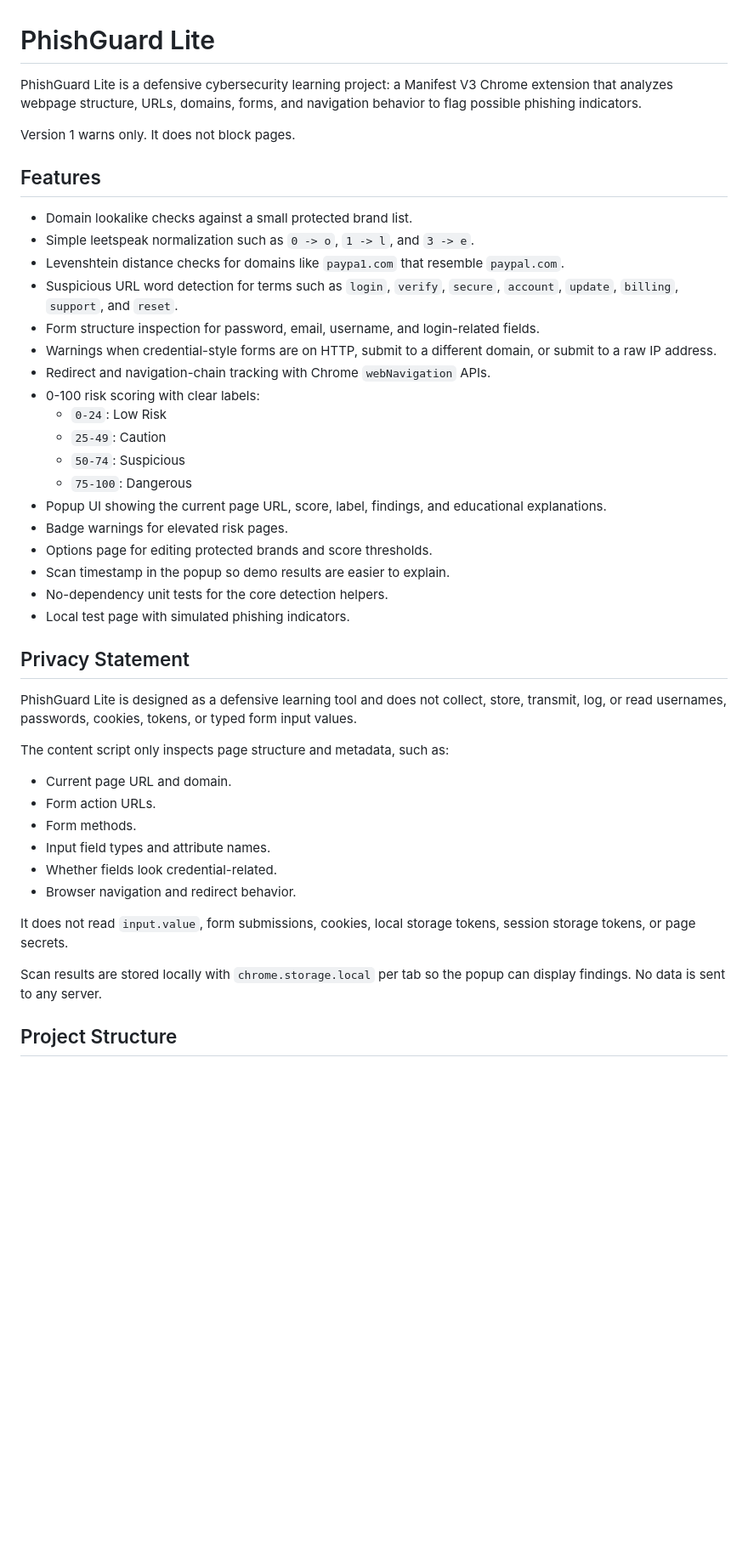
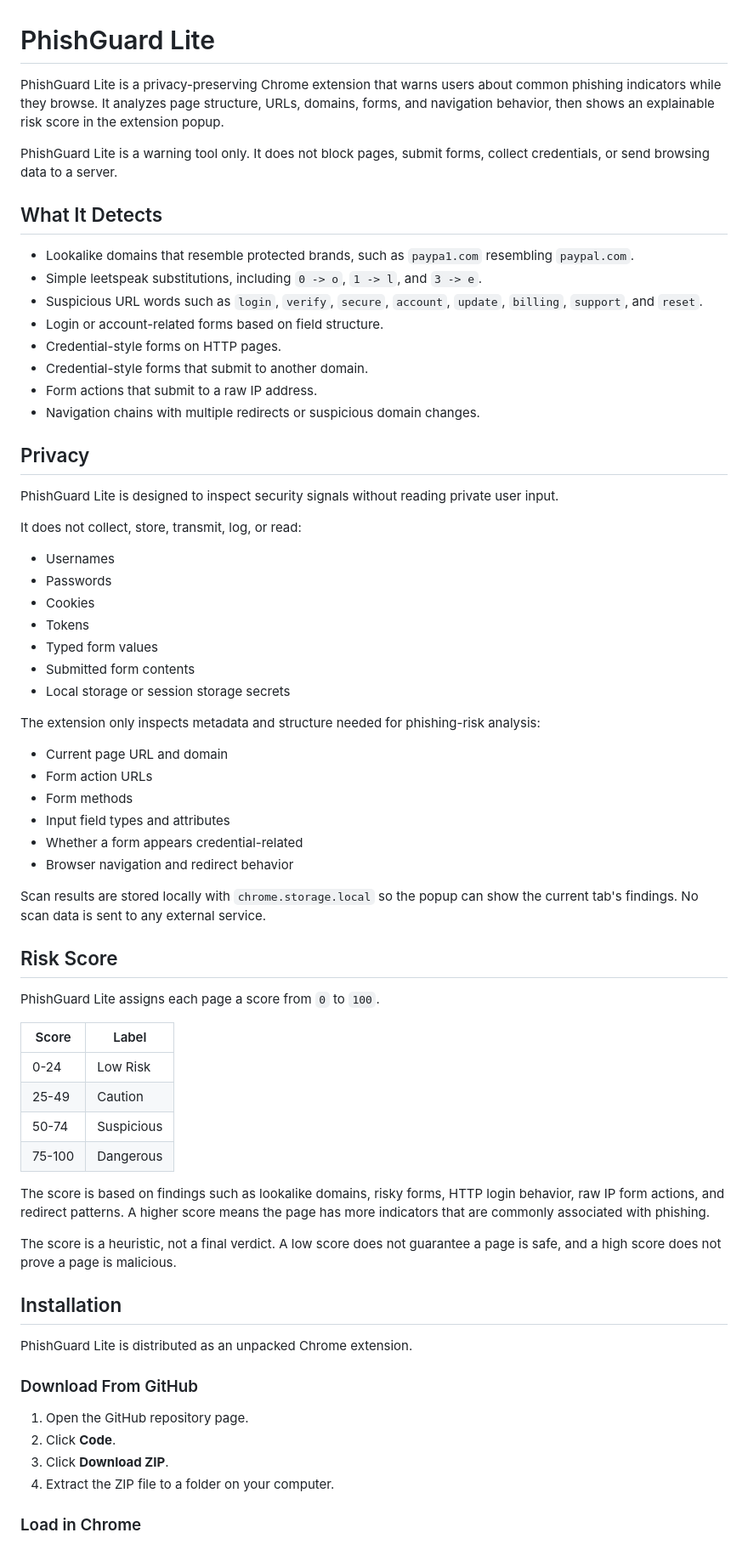
Before and after one commit to AndrewJones-CyberSec/PhishGuard-Lite, a Markdown page: README.md, the part around one of its changes. Shown at 85% size. Rendered like a GitHub page; blank space fills up the shorter version.

Commit message:
Polish README as product documentation

```diff
--- a/README.md
+++ b/README.md
@@ -1,45 +1,70 @@
 # PhishGuard Lite
 
-PhishGuard Lite is a defensive cybersecurity learning project: a Manifest V3 Chrome extension that analyzes webpage structure, URLs, domains, forms, and navigation behavior to flag possible phishing indicators.
+PhishGuard Lite is a privacy-preserving Chrome extension that warns users about common phishing indicators while they browse. It analyzes page structure, URLs, domains, forms, and navigation behavior, then shows an explainable risk score in the extension popup.
 
-Version 1 warns only. It does not block pages.
+PhishGuard Lite is a warning tool only. It does not block pages, submit forms, collect credentials, or send browsing data to a server.
 
-## Features
+## What It Detects
 
-- Domain lookalike checks against a small protected brand list.
-- Simple leetspeak normalization such as `0 -> o`, `1 -> l`, and `3 -> e`.
-- Levenshtein distance checks for domains like `paypa1.com` that resemble `paypal.com`.
-- Suspicious URL word detection for terms such as `login`, `verify`, `secure`, `account`, `update`, `billing`, `support`, and `reset`.
-- Form structure inspection for password, email, username, and login-related fields.
-- Warnings when credential-style forms are on HTTP, submit to a different domain, or submit to a raw IP address.
-- Redirect and navigation-chain tracking with Chrome `webNavigation` APIs.
-- 0-100 risk scoring with clear labels:
-  - `0-24`: Low Risk
-  - `25-49`: Caution
-  - `50-74`: Suspicious
-  - `75-100`: Dangerous
-- Popup UI showing the current page URL, score, label, findings, and educational explanations.
-- Badge warnings for elevated risk pages.
-- Options page for editing protected brands and score thresholds.
-- Scan timestamp in the popup so demo results are easier to explain.
-- No-dependency unit tests for the core detection helpers.
-- Local test page with simulated phishing indicators.
+- Lookalike domains that resemble protected brands, such as `paypa1.com` resembling `paypal.com`.
+- Simple leetspeak substitutions, including `0 -> o`, `1 -> l`, and `3 -> e`.
+- Suspicious URL words such as `login`, `verify`, `secure`, `account`, `update`, `billing`, `support`, and `reset`.
+- Login or account-related forms based on field structure.
+- Credential-style forms on HTTP pages.
+- Credential-style forms that submit to another domain.
+- Form actions that submit to a raw IP address.
+- Navigation chains with multiple redirects or suspicious domain changes.
 
-## Privacy Statement
+## Privacy
 
-PhishGuard Lite is designed as a defensive learning tool and does not collect, store, transmit, log, or read usernames, passwords, cookies, tokens, or typed form input values.
+PhishGuard Lite is designed to inspect security signals without reading private user input.
 
-The content script only inspects page structure and metadata, such as:
+It does not collect, store, transmit, log, or read:
 
-- Current page URL and domain.
-- Form action URLs.
-- Form methods.
-- Input field types and attribute names.
-- Whether fields look credential-related.
-- Browser navigation and redirect behavior.
+- Usernames
+- Passwords
+- Cookies
+- Tokens
+- Typed form values
+- Submitted form contents
+- Local storage or session storage secrets
 
-It does not read `input.value`, form submissions, cookies, local storage tokens, session storage tokens, or page secrets.
+The extension only inspects metadata and structure needed for phishing-risk analysis:
 
-Scan results are stored locally with `chrome.storage.local` per tab so the popup can display findings. No data is sent to any server.
+- Current page URL and domain
+- Form action URLs
+- Form methods
+- Input field types and attributes
+- Whether a form appears credential-related
+- Browser navigation and redirect behavior
 
-## Project Structure
+Scan results are stored locally with `chrome.storage.local` so the popup can show the current tab's findings. No scan data is sent to any external service.
+
+## Risk Score
+
+PhishGuard Lite assigns each page a score from `0` to `100`.
+
+| Score | Label |
+| --- | --- |
+| 0-24 | Low Risk |
+| 25-49 | Caution |
+| 50-74 | Suspicious |
+| 75-100 | Dangerous |
+
+The score is based on findings such as lookalike domains, risky forms, HTTP login behavior, raw IP form actions, and redirect patterns. A higher score means the page has more indicators that are commonly associated with phishing.
+
+The score is a heuristic, not a final verdict. A low score does not guarantee a page is safe, and a high score does not prove a page is malicious.
+
+## Installation
+
+PhishGuard Lite is distributed as an unpacked Chrome extension.
+
+### Download From GitHub
+
+1. Open the GitHub repository page.
+2. Click **Code**.
+3. Click **Download ZIP**.
+4. Extract the ZIP file to a folder on your computer.
+
+### Load in Chrome
+
```
Also changed, not shown: other parts of README.md (+177 -118 lines).
